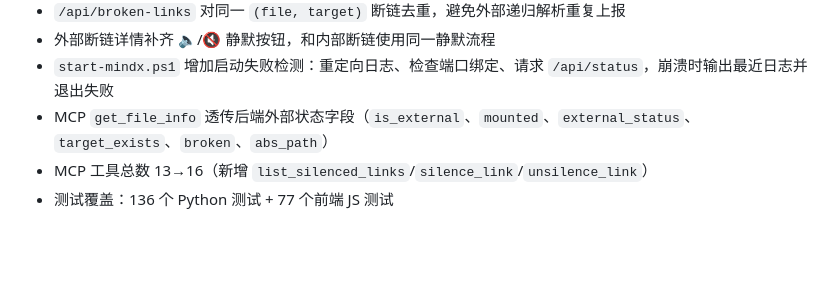
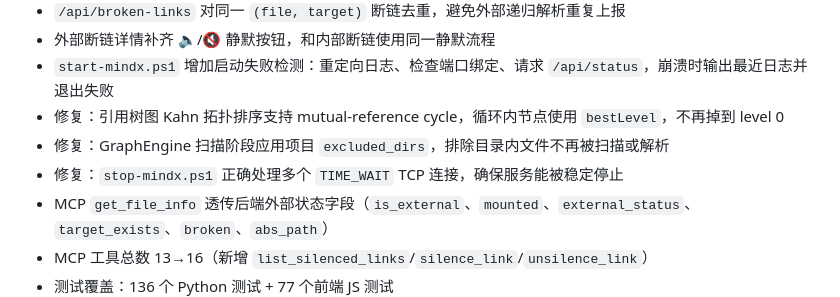
Before and after one commit to sope1999/mindx, a Markdown page: opencode.md, the part around the change. Drawn GitHub-style; blank space fills up the shorter version.

Commit message:
docs: extend v4.6 changelog fixes

```diff
--- a/opencode.md
+++ b/opencode.md
@@ -158,6 +158,9 @@ C:\SOFT\AI\mindx\
 - `/api/broken-links` 对同一 `(file, target)` 断链去重，避免外部递归解析重复上报
 - 外部断链详情补齐 🔈/🔇 静默按钮，和内部断链使用同一静默流程
 - `start-mindx.ps1` 增加启动失败检测：重定向日志、检查端口绑定、请求 `/api/status`，崩溃时输出最近日志并退出失败
+- 修复：引用树图 Kahn 拓扑排序支持 mutual-reference cycle，循环内节点使用 `bestLevel`，不再掉到 level 0
+- 修复：GraphEngine 扫描阶段应用项目 `excluded_dirs`，排除目录内文件不再被扫描或解析
+- 修复：`stop-mindx.ps1` 正确处理多个 `TIME_WAIT` TCP 连接，确保服务能被稳定停止
 - MCP `get_file_info` 透传后端外部状态字段（`is_external`、`mounted`、`external_status`、`target_exists`、`broken`、`abs_path`）
 - MCP 工具总数 13→16（新增 `list_silenced_links`/`silence_link`/`unsilence_link`）
 - 测试覆盖：136 个 Python 测试 + 77 个前端 JS 测试
```
